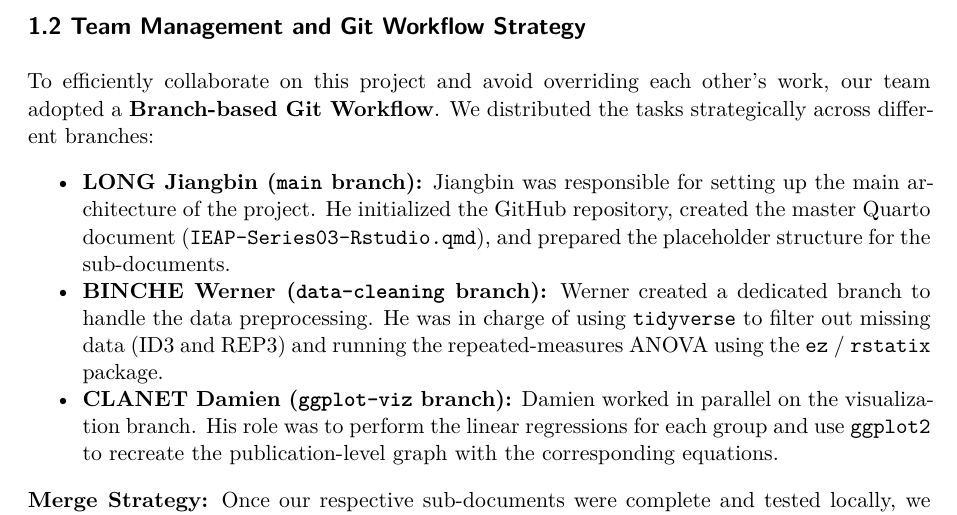
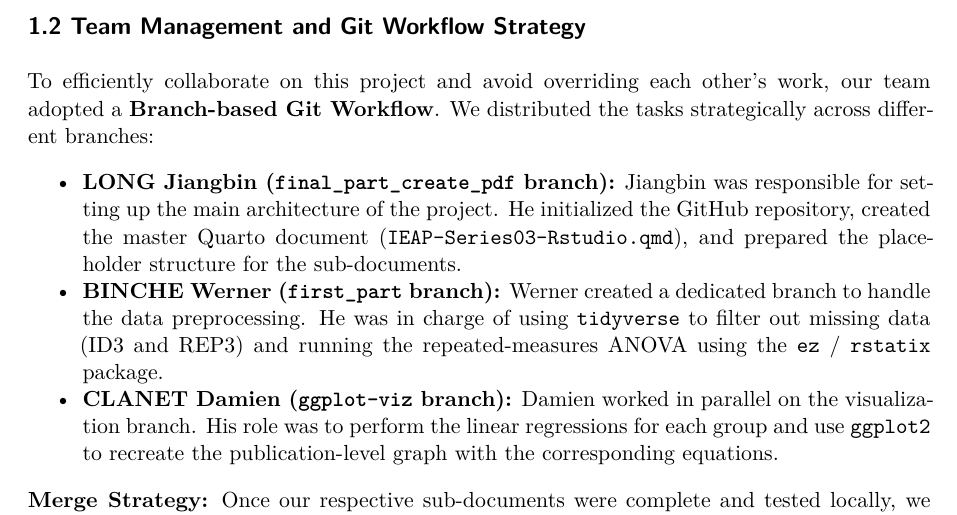
Before and after one commit to alonlongsan/IEAP-Series03-RStudio, a Quarto document (introduction.qmd): part of page 1 of 2, cut so that both start at the same text. Rendered offline with R 4.5, knitr and Pandoc in place of Quarto, then LaTeX, with nearby package versions; drawn as R Markdown's standard PDF in place of the format the file asks for.

Commit message:
Correct branch names in intro
Updated the project introduction to reflect the actual Git workflow branch names and responsibilities used in the assignment. This aligns the description of Jiangbin’s repository setup and Werner’s data-cleaning/ANOVA work with the current branch structure and improves consistency across the report.

```diff
--- a/introduction.qmd
+++ b/introduction.qmd
@@ -14,8 +14,8 @@ The objective of this assignment is to reproduce the main results of a scientifi
 
 To efficiently collaborate on this project and avoid overriding each other's work, our team adopted a **Branch-based Git Workflow**. We distributed the tasks strategically across different branches:
 
-- **LONG Jiangbin (`main` branch):** Jiangbin was responsible for setting up the main architecture of the project. He initialized the GitHub repository, created the master Quarto document (`IEAP-Series03-Rstudio.qmd`), and prepared the placeholder structure for the sub-documents.
-- **BINCHE Werner (`data-cleaning` branch):** Werner created a dedicated branch to handle the data preprocessing. He was in charge of using `tidyverse` to filter out missing data (ID3 and REP3) and running the repeated-measures ANOVA using the `ez` / `rstatix` package.
+- **LONG Jiangbin (`final_part_create_pdf` branch):** Jiangbin was responsible for setting up the main architecture of the project. He initialized the GitHub repository, created the master Quarto document (`IEAP-Series03-Rstudio.qmd`), and prepared the placeholder structure for the sub-documents.
+- **BINCHE Werner (`first_part` branch):** Werner created a dedicated branch to handle the data preprocessing. He was in charge of using `tidyverse` to filter out missing data (ID3 and REP3) and running the repeated-measures ANOVA using the `ez` / `rstatix` package.
 - **CLANET Damien (`ggplot-viz` branch):** Damien worked in parallel on the visualization branch. His role was to perform the linear regressions for each group and use `ggplot2` to recreate the publication-level graph with the corresponding equations.
 
 **Merge Strategy:** Once our respective sub-documents were complete and tested locally, we integrated our work into the master Quarto document via **Pull Requests / Merging**. This ensured that the main branch remained stable and successfully rendered the final PDF.
```
